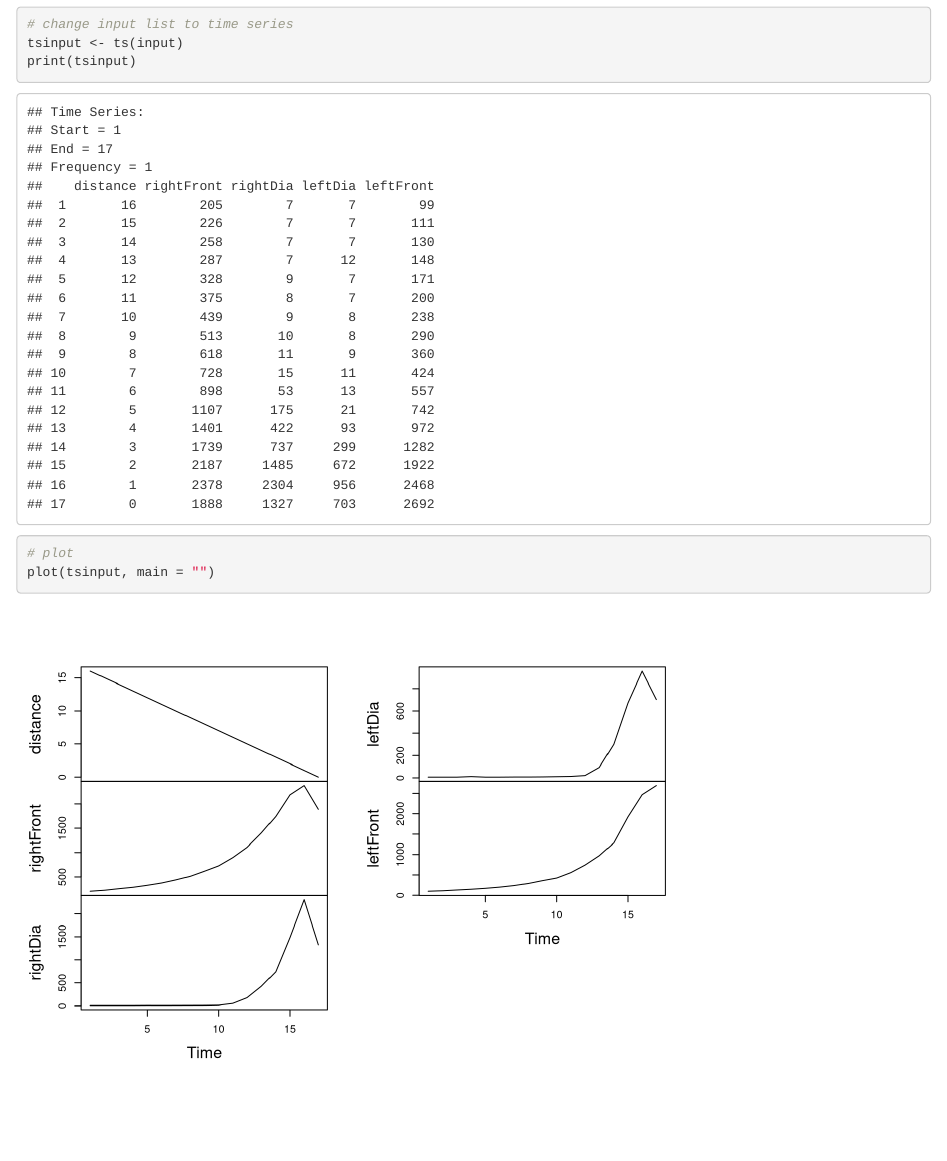
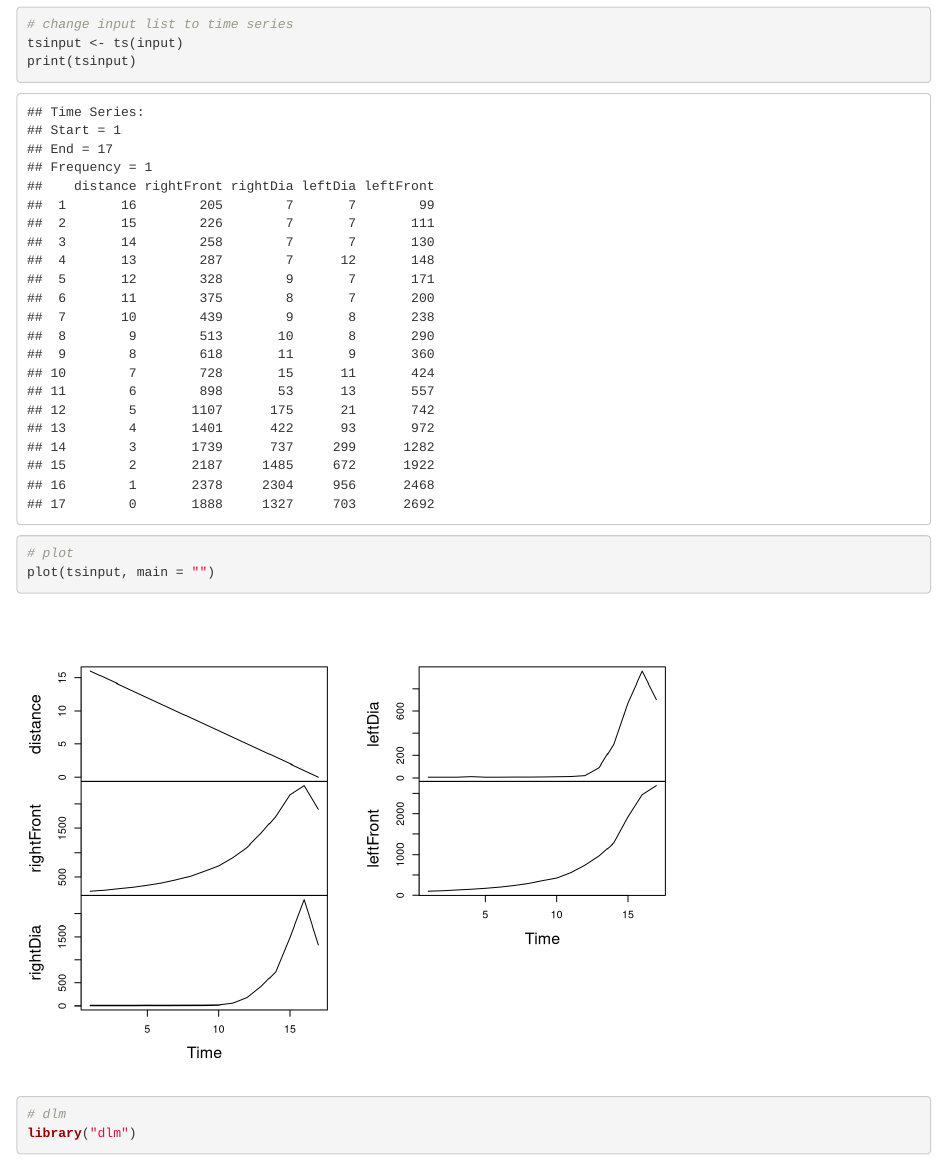
Before and after one commit to teketekere/micromouseSensor, an R Markdown document (dlm4Sensor.Rmd): the page in a window 1100 px wide, from 520 px down. Rendered offline with R 4.5, knitr and Pandoc, with nearby package versions.

Commit message:
modify ignore

````diff
--- a/dlm4Sensor.Rmd
+++ b/dlm4Sensor.Rmd
@@ -15,3 +15,8 @@ print(tsinput)
 # plot
 plot(tsinput, main = "")
 ```
+
+```{r}
+# dlm
+library("dlm")
+```
````
Also changed, not shown: dlm4Sensor.nb.html, 3 other files.
